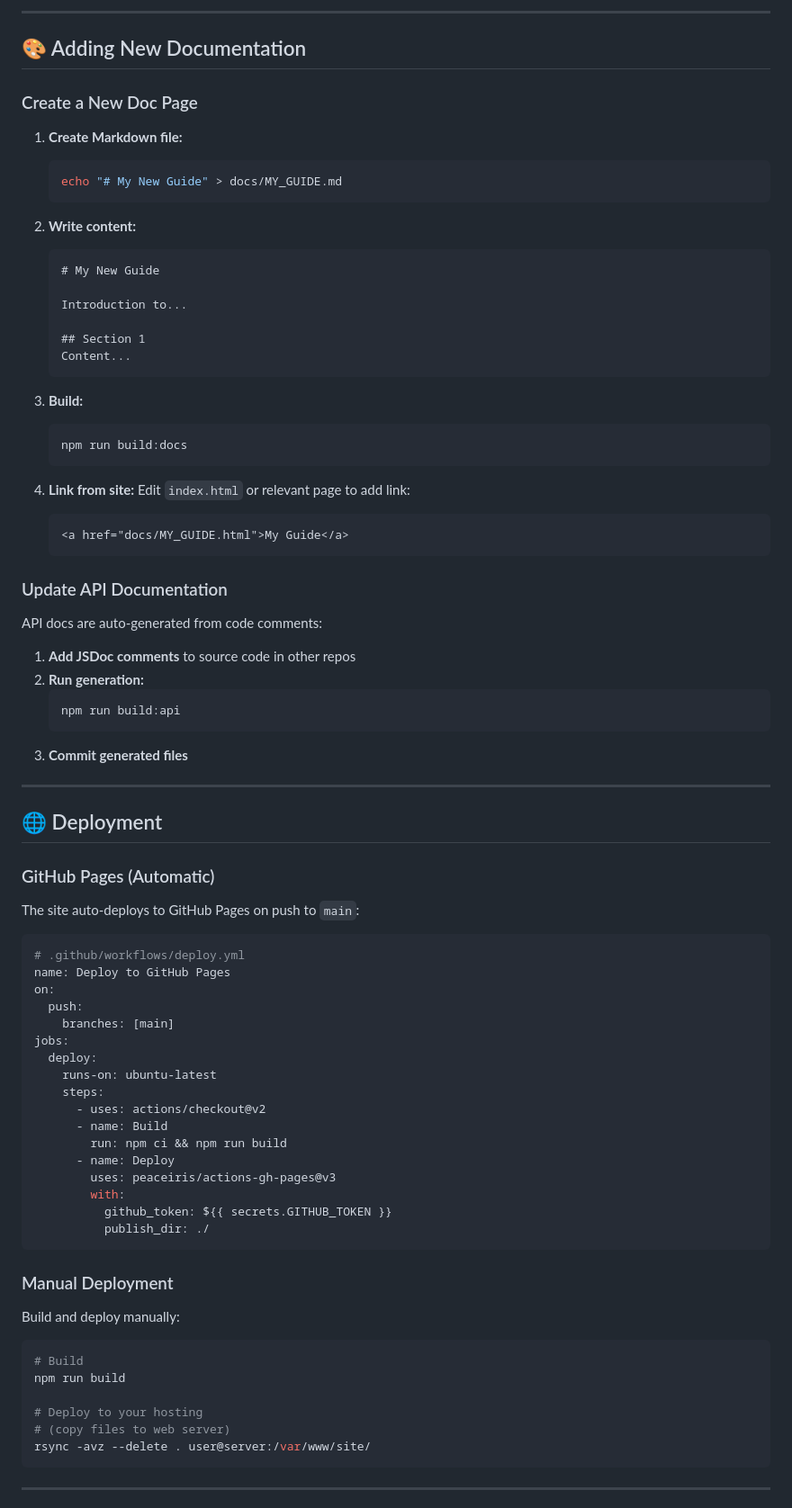
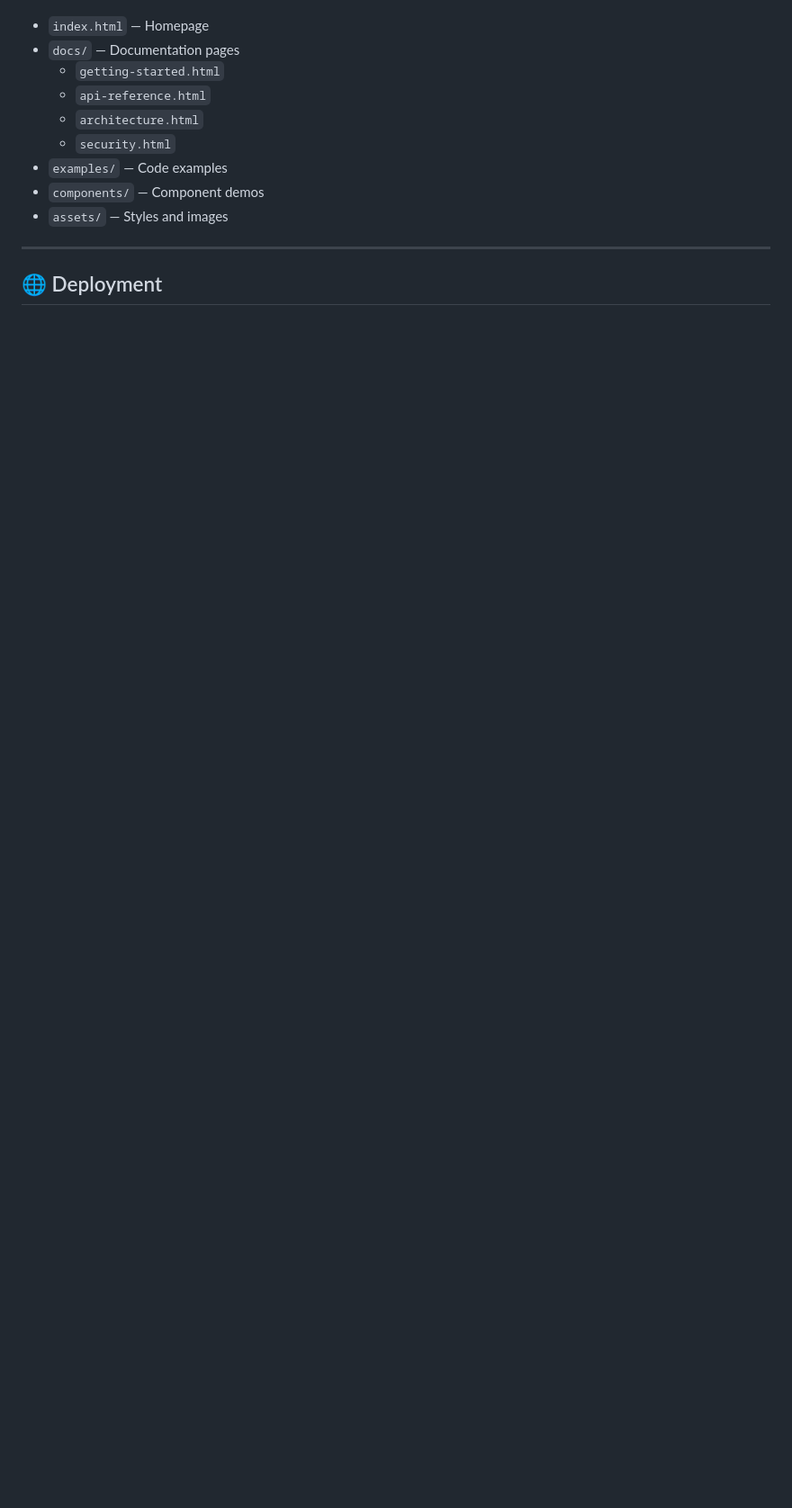
Before and after one commit to larcjs/site, a Markdown page: README.md, the part around one of its changes. Shown at 90% size. Rendered like a GitHub page; blank space fills up the shorter version.

````diff
--- a/README.md
+++ b/README.md
@@ -132,86 +92,14 @@ site/
----
-
-## 🎨 Adding New Documentation
-
-### Create a New Doc Page
-
-1. **Create Markdown file:**
-   ```bash
-   echo "# My New Guide" > docs/MY_GUIDE.md
-   ```
-
-2. **Write content:**
-   ```markdown
-   # My New Guide
-
-   Introduction to...
-
-   ## Section 1
-   Content...
-   ```
-
-3. **Build:**
-   ```bash
-   npm run build:docs
-   ```
-
-4. **Link from site:**
-   Edit `index.html` or relevant page to add link:
-   ```html
-   <a href="docs/MY_GUIDE.html">My Guide</a>
-   ```
-
-### Update API Documentation
-
-API docs are auto-generated from code comments:
-
-1. **Add JSDoc comments** to source code in other repos
-2. **Run generation:**
-   ```bash
-   npm run build:api
-   ```
-3. **Commit generated files**
+- `index.html` — Homepage
+- `docs/` — Documentation pages
+  - `getting-started.html`
+  - `api-reference.html`
+  - `architecture.html`
+  - `security.html`
+- `examples/` — Code examples
+- `components/` — Component demos
+- `assets/` — Styles and images
 
 ---
 
 ## 🌐 Deployment
 
-### GitHub Pages (Automatic)
-
-The site auto-deploys to GitHub Pages on push to `main`:
-
-```yaml
-# .github/workflows/deploy.yml
-name: Deploy to GitHub Pages
-on:
-  push:
-    branches: [main]
-jobs:
-  deploy:
-    runs-on: ubuntu-latest
-    steps:
-      - uses: actions/checkout@v2
-      - name: Build
-        run: npm ci && npm run build
-      - name: Deploy
-        uses: peaceiris/actions-gh-pages@v3
-        with:
-          github_token: ${{ secrets.GITHUB_TOKEN }}
-          publish_dir: ./
-```
-
-### Manual Deployment
-
-Build and deploy manually:
-
-```bash
-# Build
-npm run build
-
-# Deploy to your hosting
-# (copy files to web server)
-rsync -avz --delete . user@server:/var/www/site/
-```
-
----
-
````
Also changed, not shown: other parts of README.md (+88 -212 lines).
